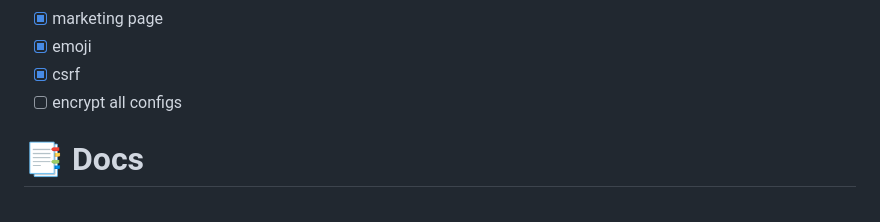
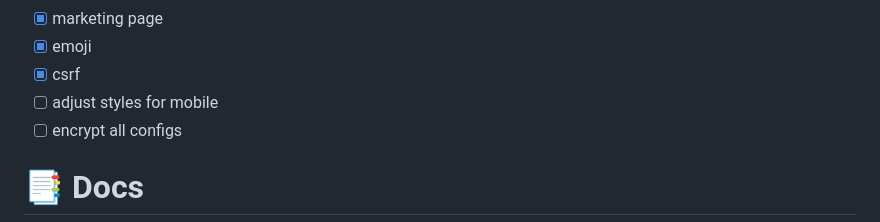
Before and after one commit to wajeht/notify, a Markdown page: README.md, the part around the change. GitHub-like rendering.

```diff
--- a/README.md
+++ b/README.md
@@ -32,6 +32,7 @@ web 2.0 style notification systems for discord, email, and sms
 - [x] marketing page
 - [x] emoji
 - [x] csrf
+- [ ] adjust styles for mobile
 - [ ] encrypt all configs
 
 # 📑 Docs
```
